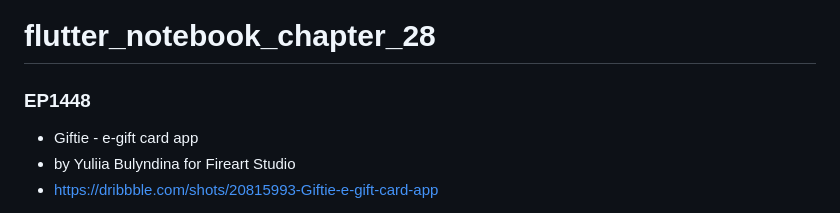
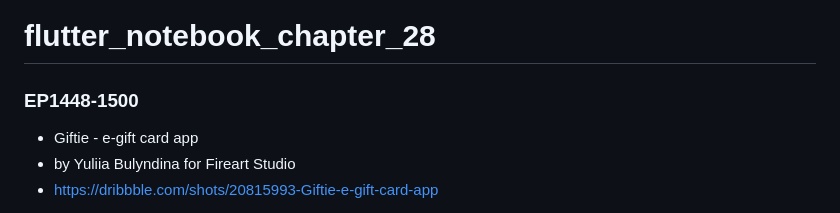
Before and after one commit to JAICHANGPARK/flutter_notebook_chapter_28, a Markdown page: README.md, the part around the change. Rendered like a GitHub page.

Commit message:
README.md を更新

```diff
--- a/README.md
+++ b/README.md
@@ -1,6 +1,6 @@
 # flutter_notebook_chapter_28
 
-### EP1448
+### EP1448-1500
 
 - Giftie - e-gift card app
 - by Yuliia Bulyndina for Fireart Studio
```
